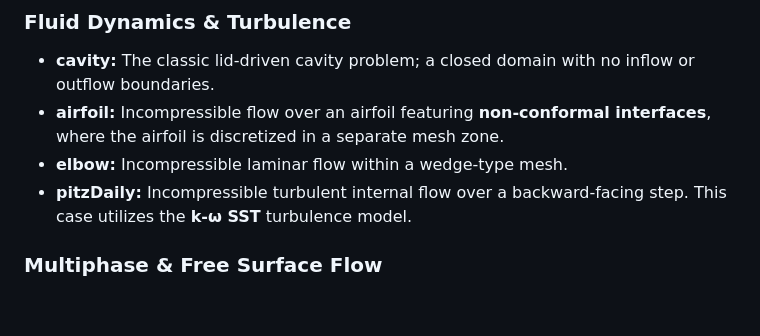
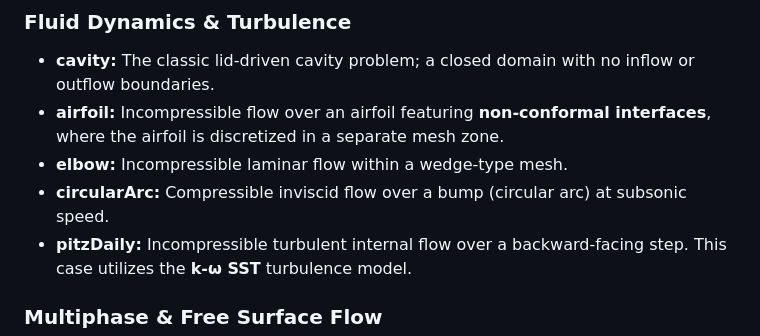
Before and after one commit to CCFNUM/OpenAccel, a Markdown page: README.md, the part around the change. Drawn GitHub-style; blank space fills up the shorter version.

Commit message:
Add circularArc case to Fluid Dynamics section

```diff
--- a/README.md
+++ b/README.md
@@ -150,6 +150,7 @@ The repository includes a suite of test cases designed to demonstrate the variou
 * **cavity:** The classic lid-driven cavity problem; a closed domain with no inflow or outflow boundaries.
 * **airfoil:** Incompressible flow over an airfoil featuring **non-conformal interfaces**, where the airfoil is discretized in a separate mesh zone.
 * **elbow:** Incompressible laminar flow within a wedge-type mesh.
+* **circularArc:** Compressible inviscid flow over a bump (circular arc) at subsonic speed.
 * **pitzDaily:** Incompressible turbulent internal flow over a backward-facing step. This case utilizes the **k-ω SST** turbulence model.
 
 ### Multiphase & Free Surface Flow
```
